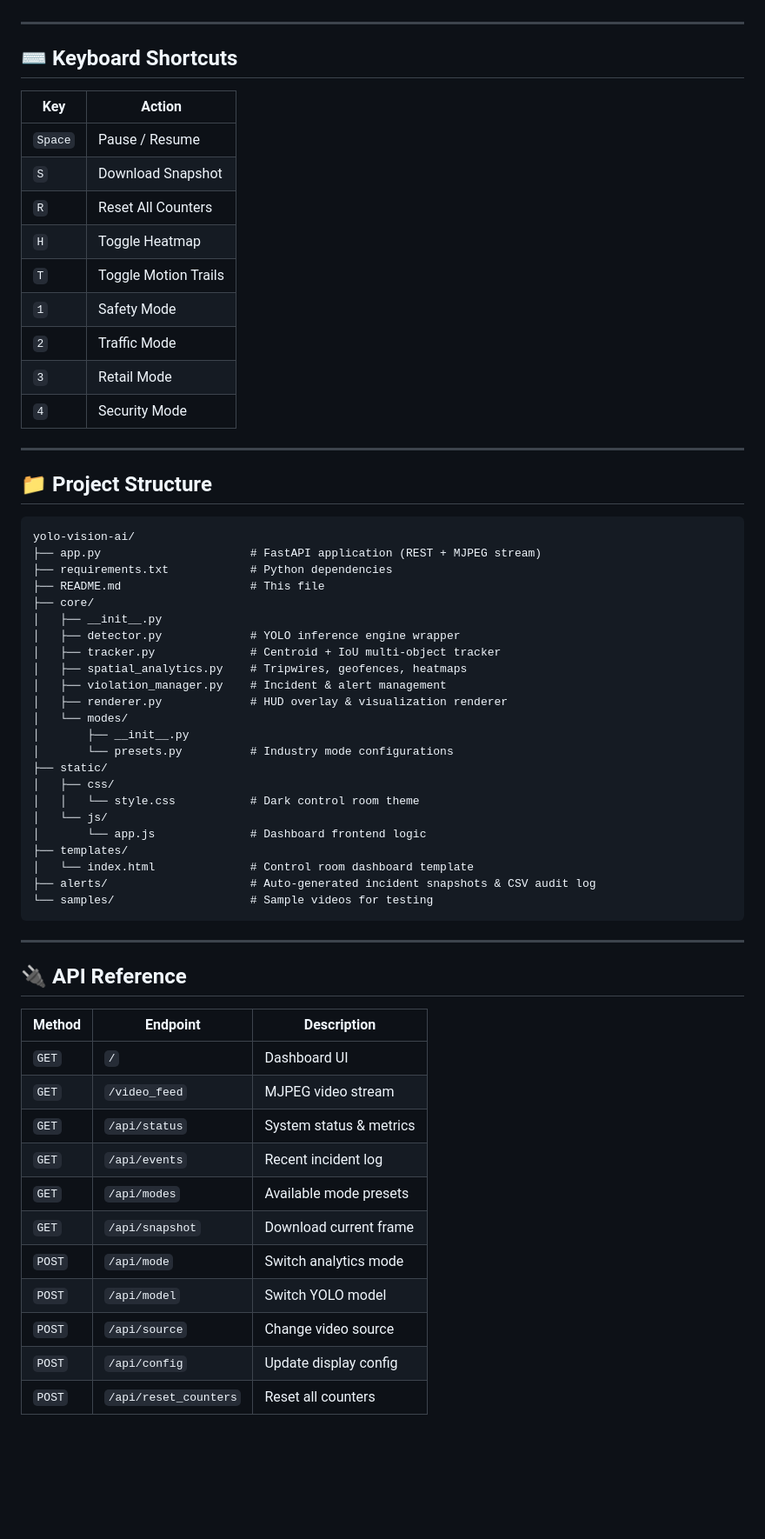
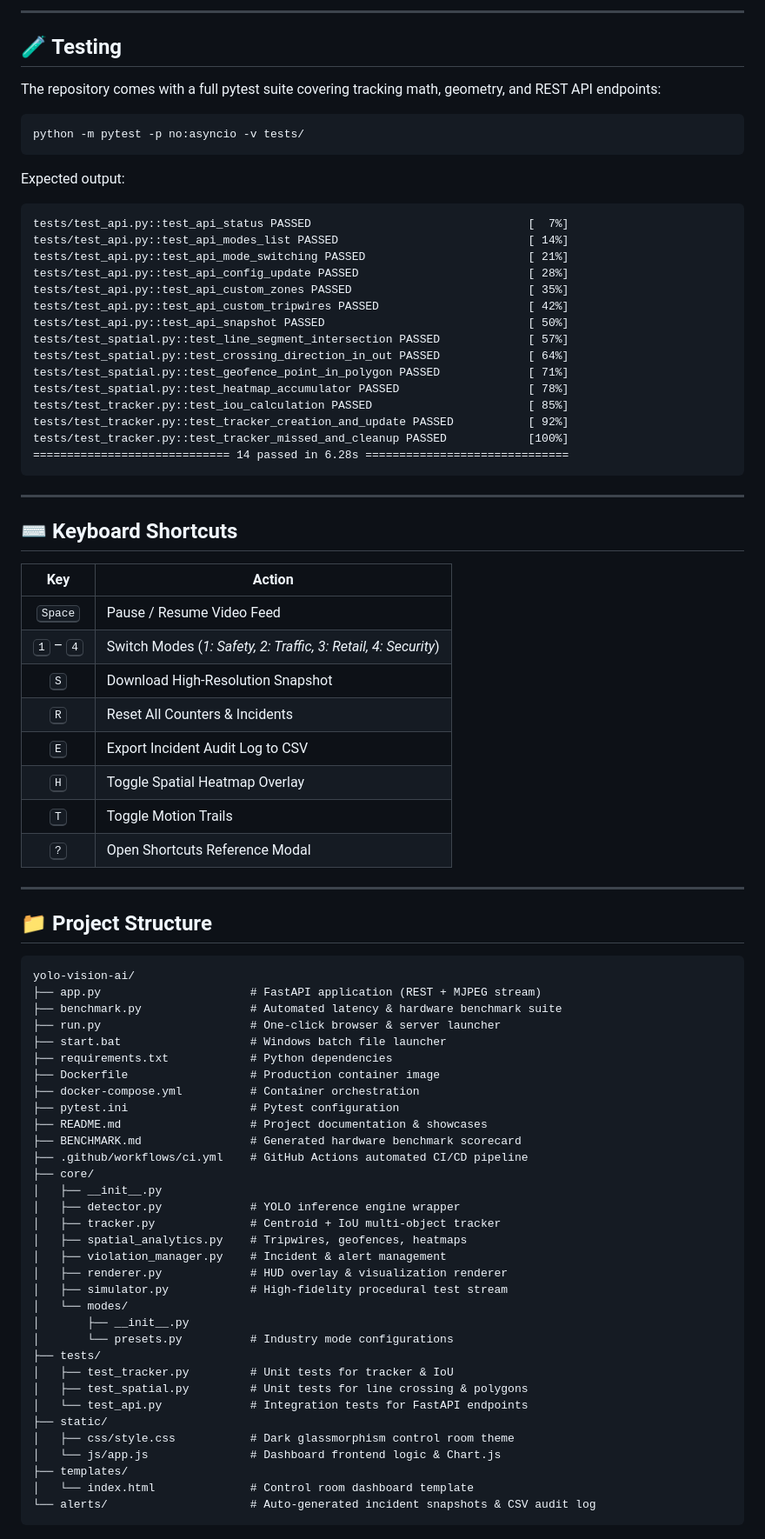
Before and after one commit to kamalesh404/AegisVision-AI, a Markdown page: README.md, the part around one of its changes. Shown at 87% size. Drawn GitHub-style; blank space fills up the shorter version.

Commit message:
docs: enhance README with enterprise benchmarks, interactive features, and deployment guides

````diff
--- a/README.md
+++ b/README.md
@@ -95,19 +161,46 @@ Navigate to **http://localhost:8000** in your browser.
+---
+
+## 🧪 Testing
+
+The repository comes with a full pytest suite covering tracking math, geometry, and REST API endpoints:
+
+```bash
+python -m pytest -p no:asyncio -v tests/
+```
+
+Expected output:
+```
+tests/test_api.py::test_api_status PASSED                                [  7%]
+tests/test_api.py::test_api_modes_list PASSED                            [ 14%]
+tests/test_api.py::test_api_mode_switching PASSED                        [ 21%]
+tests/test_api.py::test_api_config_update PASSED                         [ 28%]
+tests/test_api.py::test_api_custom_zones PASSED                          [ 35%]
+tests/test_api.py::test_api_custom_tripwires PASSED                      [ 42%]
+tests/test_api.py::test_api_snapshot PASSED                              [ 50%]
+tests/test_spatial.py::test_line_segment_intersection PASSED             [ 57%]
+tests/test_spatial.py::test_crossing_direction_in_out PASSED             [ 64%]
+tests/test_spatial.py::test_geofence_point_in_polygon PASSED             [ 71%]
+tests/test_spatial.py::test_heatmap_accumulator PASSED                   [ 78%]
+tests/test_tracker.py::test_iou_calculation PASSED                       [ 85%]
+tests/test_tracker.py::test_tracker_creation_and_update PASSED           [ 92%]
+tests/test_tracker.py::test_tracker_missed_and_cleanup PASSED            [100%]
+============================= 14 passed in 6.28s ==============================
+```
 
 ---
 
 ## ⌨️ Keyboard Shortcuts
 
 | Key | Action |
-|-----|--------|
-| `Space` | Pause / Resume |
-| `S` | Download Snapshot |
-| `R` | Reset All Counters |
-| `H` | Toggle Heatmap |
-| `T` | Toggle Motion Trails |
-| `1` | Safety Mode |
-| `2` | Traffic Mode |
-| `3` | Retail Mode |
-| `4` | Security Mode |
+|:---:|---|
+| <kbd>Space</kbd> | Pause / Resume Video Feed |
+| <kbd>1</kbd> – <kbd>4</kbd> | Switch Modes (*1: Safety, 2: Traffic, 3: Retail, 4: Security*) |
+| <kbd>S</kbd> | Download High-Resolution Snapshot |
+| <kbd>R</kbd> | Reset All Counters & Incidents |
+| <kbd>E</kbd> | Export Incident Audit Log to CSV |
+| <kbd>H</kbd> | Toggle Spatial Heatmap Overlay |
+| <kbd>T</kbd> | Toggle Motion Trails |
+| <kbd>?</kbd> | Open Shortcuts Reference Modal |
 
 ---
 
@@ -116,8 +209,16 @@ Navigate to **http://localhost:8000** in your browser.
 ```
 yolo-vision-ai/
 ├── app.py                      # FastAPI application (REST + MJPEG stream)
+├── benchmark.py                # Automated latency & hardware benchmark suite
+├── run.py                      # One-click browser & server launcher
+├── start.bat                   # Windows batch file launcher
 ├── requirements.txt            # Python dependencies
-├── README.md                   # This file
+├── Dockerfile                  # Production container image
+├── docker-compose.yml          # Container orchestration
+├── pytest.ini                  # Pytest configuration
+├── README.md                   # Project documentation & showcases
+├── BENCHMARK.md                # Generated hardware benchmark scorecard
+├── .github/workflows/ci.yml    # GitHub Actions automated CI/CD pipeline
 ├── core/
 │   ├── __init__.py
 │   ├── detector.py             # YOLO inference engine wrapper
@@ -125,35 +226,18 @@ yolo-vision-ai/
 │   ├── spatial_analytics.py    # Tripwires, geofences, heatmaps
 │   ├── violation_manager.py    # Incident & alert management
 │   ├── renderer.py             # HUD overlay & visualization renderer
+│   ├── simulator.py            # High-fidelity procedural test stream
 │   └── modes/
 │       ├── __init__.py
 │       └── presets.py          # Industry mode configurations
+├── tests/
+│   ├── test_tracker.py         # Unit tests for tracker & IoU
+│   ├── test_spatial.py         # Unit tests for line crossing & polygons
+│   └── test_api.py             # Integration tests for FastAPI endpoints
 ├── static/
-│   ├── css/
-│   │   └── style.css           # Dark control room theme
-│   └── js/
-│       └── app.js              # Dashboard frontend logic
+│   ├── css/style.css           # Dark glassmorphism control room theme
+│   └── js/app.js               # Dashboard frontend logic & Chart.js
 ├── templates/
 │   └── index.html              # Control room dashboard template
-├── alerts/                     # Auto-generated incident snapshots & CSV audit log
-└── samples/                    # Sample videos for testing
+└── alerts/                     # Auto-generated incident snapshots & CSV audit log
 ```
-
----
-
-## 🔌 API Reference
-
-| Method | Endpoint | Description |
-|--------|----------|-------------|
-| `GET` | `/` | Dashboard UI |
-| `GET` | `/video_feed` | MJPEG video stream |
-| `GET` | `/api/status` | System status & metrics |
-| `GET` | `/api/events` | Recent incident log |
-| `GET` | `/api/modes` | Available mode presets |
-| `GET` | `/api/snapshot` | Download current frame |
-| `POST` | `/api/mode` | Switch analytics mode |
-| `POST` | `/api/model` | Switch YOLO model |
-| `POST` | `/api/source` | Change video source |
-| `POST` | `/api/config` | Update display config |
-| `POST` | `/api/reset_counters` | Reset all counters |
-
````
Also changed, not shown: other parts of README.md (+119 -72 lines).
